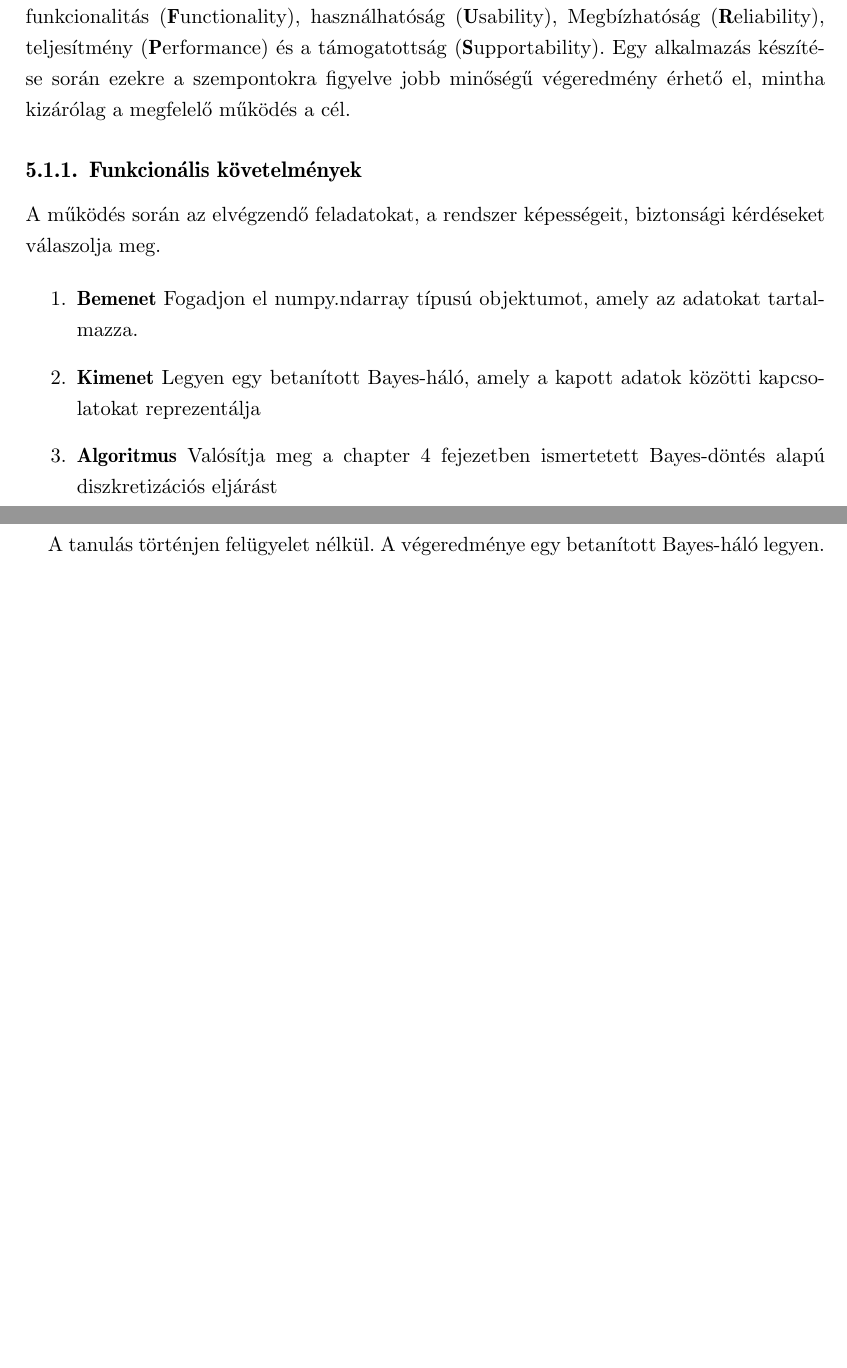
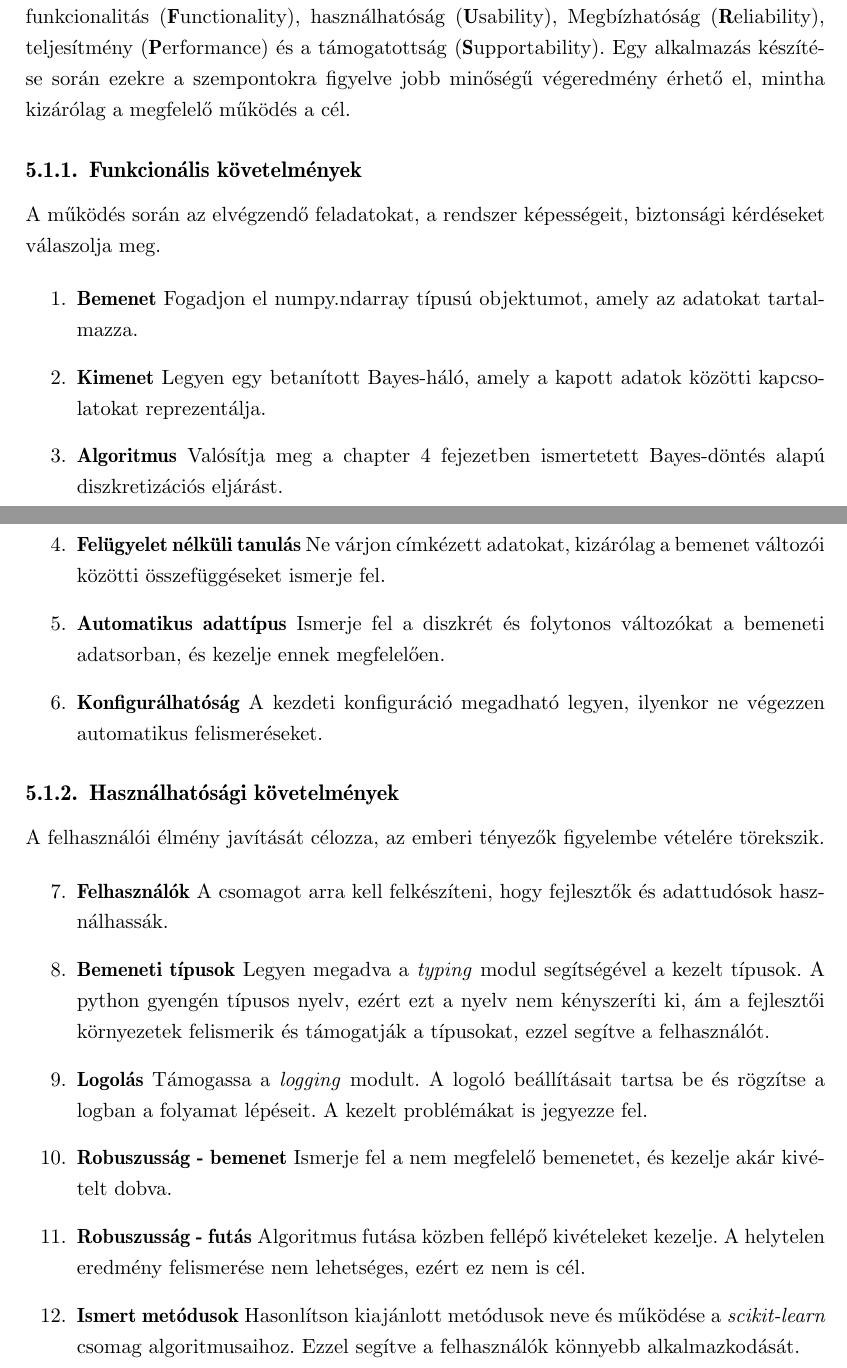
Before and after one commit to zihbot/diplomamunka, a LaTeX thesis (diploma.tex, which reads 05-konyvtarfejlesztes.tex): two parts of pages 17 and 18 of 21, joined at a grey line, cut so that both start at the same text, the shorter picture padded with empty space. Compiled offline with pdfLaTeX.

Commit message:
Használhatósági követelmények

```diff
--- a/05-konyvtarfejlesztes.tex
+++ b/05-konyvtarfejlesztes.tex
@@ -53,8 +53,21 @@ A működés során az elvégzendő feladatokat, a rendszer képességeit, bizto
 
 \begin{enumerate}
     \descitem{Bemenet} Fogadjon el numpy.ndarray típusú objektumot, amely az adatokat tartalmazza.
-    \descitem{Kimenet} Legyen egy betanított Bayes-háló, amely a kapott adatok közötti kapcsolatokat reprezentálja
-    \descitem{Algoritmus} Valósítja meg a \autoref{chapter:bayesdontesalapu} fejezetben ismertetett Bayes-döntés alapú diszkretizációs eljárást
+    \descitem{Kimenet} Legyen egy betanított Bayes-háló, amely a kapott adatok közötti kapcsolatokat reprezentálja.
+    \descitem{Algoritmus} Valósítja meg a \autoref{chapter:bayesdontesalapu} fejezetben ismertetett Bayes-döntés alapú diszkretizációs eljárást.
+    \descitem{Felügyelet nélküli tanulás} Ne várjon címkézett adatokat, kizárólag a bemenet változói közötti összefüggéseket ismerje fel.
+    \descitem{Automatikus adattípus} Ismerje fel a diszkrét és folytonos változókat a bemeneti adatsorban, és kezelje ennek megfelelően.
+    \descitem{Konfigurálhatóság} A kezdeti konfiguráció megadható legyen, ilyenkor ne végezzen automatikus felismeréseket.
 \end{enumerate}
 
-A tanulás történjen felügyelet nélkül. A végeredménye egy betanított Bayes-háló legyen.
+\subsection{Használhatósági követelmények}
+A felhasználói élmény javítását célozza, az emberi tényezők figyelembe vételére törekszik.
+
+\begin{enumerate}[resume]
+    \descitem{Felhasználók} A csomagot arra kell felkészíteni, hogy fejlesztők és adattudósok használhassák.
+    \descitem{Bemeneti típusok} Legyen megadva a \textit{typing} modul segítségével a kezelt típusok. A python gyengén típusos nyelv, ezért ezt a nyelv nem kényszeríti ki, ám a fejlesztői környezetek felismerik és támogatják a típusokat, ezzel segítve a felhasználót.
+    \descitem{Logolás} Támogassa a \textit{logging} modult. A logoló beállításait tartsa be és rögzítse a logban a folyamat lépéseit. A kezelt problémákat is jegyezze fel.
+    \descitem{Robuszusság - bemenet} Ismerje fel a nem megfelelő bemenetet, és kezelje akár kivételt dobva.
+    \descitem{Robuszusság - futás} Algoritmus futása közben fellépő kivételeket kezelje. A helytelen eredmény felismerése nem lehetséges, ezért ez nem is cél.
+    \descitem{Ismert metódusok} Hasonlítson kiajánlott metódusok neve és működése a \textit{scikit-learn} csomag algoritmusaihoz. Ezzel segítve a felhasználók könnyebb alkalmazkodását.
+\end{enumerate}
--- a/diploma.tex
+++ b/diploma.tex
@@ -9,6 +9,7 @@
 \usepackage{amsmath}
 \usepackage{amssymb}
 \usepackage{enumerate}
+\usepackage{enumitem}
 \usepackage[thmmarks]{ntheorem}
 \usepackage{graphics}
 \usepackage{epsfig}
```
Also changed, not shown: implementacio.tex (+2 -2 lines), 05-konyvtarfejlesztes.tex (2 more changed lines).
